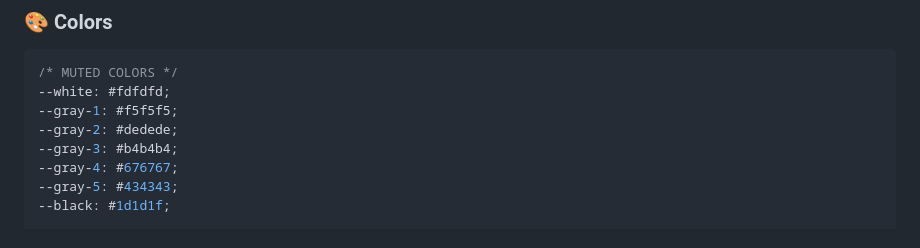
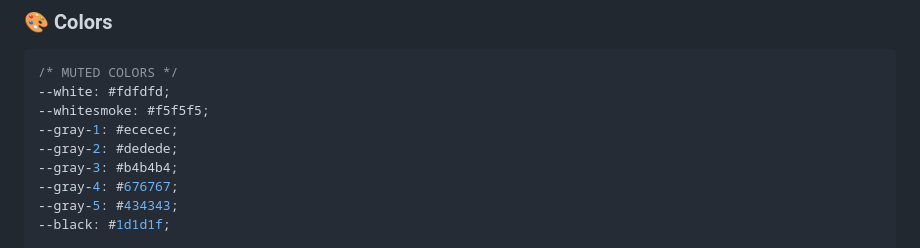
Before and after one commit to ze-castro/minimal-stylesheet, a Markdown page: readme.md, the part around the change. GitHub-like rendering.

Commit message:
fix: add whitesmoke and darken gray-1

````diff
--- a/readme.md
+++ b/readme.md
@@ -30,7 +30,8 @@ For variables, you can use the following CSS variables:
 ```css
 /* MUTED COLORS */
 --white: #fdfdfd;
---gray-1: #f5f5f5;
+--whitesmoke: #f5f5f5;
+--gray-1: #ececec;
 --gray-2: #dedede;
 --gray-3: #b4b4b4;
 --gray-4: #676767;
````
